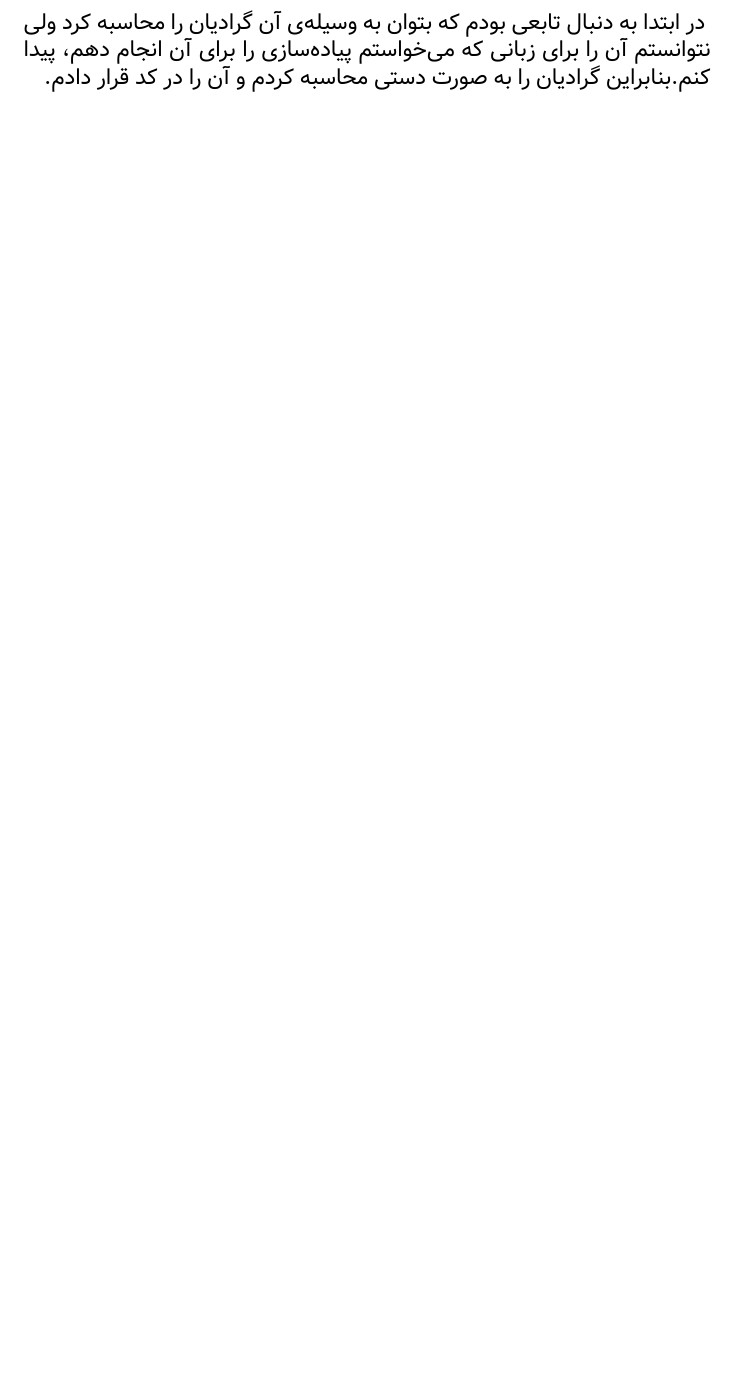
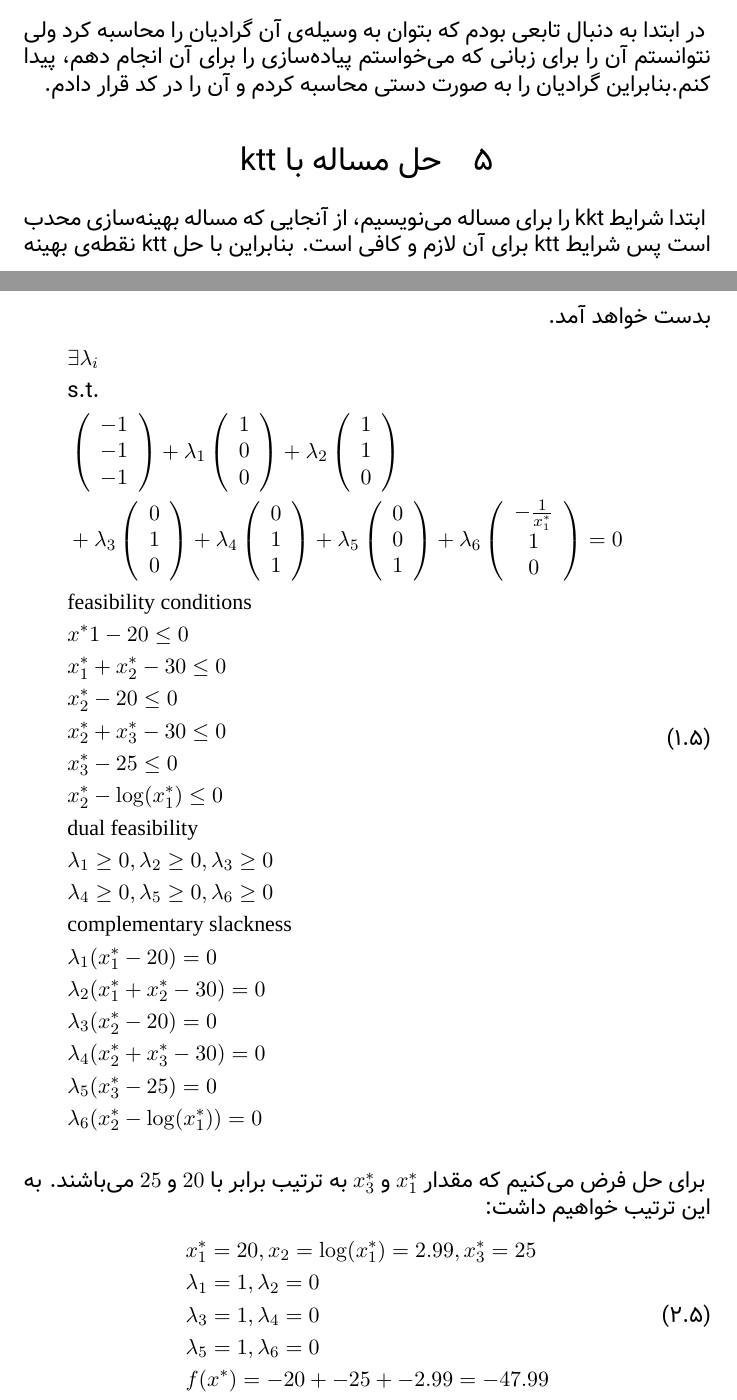
Before and after one commit to 1995parham/ON-Homework, a LaTeX problem sheet (HW1/report/main.tex): part of page 4 of 4 before the commit and two parts of pages 4 and 5 of 5 after it, the two joined at a grey line, cut so that both start at the same text, the shorter picture padded with empty space. Compiled offline with XeLaTeX; a missing font is replaced by an installed copy or a similar font.

Commit message:
Finalize report.

```diff
--- a/HW1/report/main.tex
+++ b/HW1/report/main.tex
@@ -151,4 +203,62 @@
 	که می‌خواستم پیاده‌سازی را برای آن انجام دهم، پیدا کنم.بنابراین گرادیان را به صورت دستی محاسبه کردم و آن را در کد قرار دادم.
 }
 
+\section{حل مساله با ktt}
+\paragraph{
+	ابتدا شرایط kkt را برای مساله می‌نویسیم، از آنجایی که مساله بهینه‌سازی محدب است پس شرایط ktt برای آن لازم و کافی است.
+	بنابراین با حل ktt نقطه‌ی بهینه بدست خواهد آمد.
+}
+
+\begin{equation}
+	\begin{aligned}
+		& \exists \lambda_i \\
+		& \text{s.t.} \\
+		& \left( \begin{array}{c} -1 \\ -1 \\ -1 \end{array} \right)
+		+ \lambda_1 \left( \begin{array}{c} 1 \\ 0 \\ 0 \end{array} \right)
+		+ \lambda_2 \left( \begin{array}{c} 1 \\ 1 \\ 0 \end{array} \right)\\
+		& + \lambda_3 \left( \begin{array}{c} 0 \\ 1 \\ 0 \end{array} \right)
+		+ \lambda_4 \left( \begin{array}{c} 0 \\ 1 \\ 1 \end{array} \right)
+		+ \lambda_5 \left( \begin{array}{c} 0 \\ 0 \\ 1 \end{array} \right)
+		+ \lambda_6 \left( \begin{array}{c} -\frac{1}{x^*_1} \\ 1 \\ 0 \end{array} \right)
+		= 0 \\
+		& \text{\lr{feasibility conditions}} \\
+		& x^*1 - 20 \le 0\\
+		& x^*_1 + x^*_2 - 30 \le 0 \\
+		& x^*_2 - 20 \le 0 \\
+		& x^*_2 + x^*_3 - 30 \le 0 \\
+		& x^*_3 - 25 \le 0 \\
+		& x^*_2 - \log(x^*_1) \le 0 \\
+		& \text{\lr{dual feasibility}} \\
+		& \lambda_1 \ge 0,
+		\lambda_2 \ge 0,
+		\lambda_3 \ge 0 \\
+		& \lambda_4 \ge 0,
+		\lambda_5 \ge 0,
+		\lambda_6 \ge 0 \\
+		& \text{\lr{complementary slackness}} \\
+		& \lambda_1(x^*_1 - 20) = 0\\
+		& \lambda_2(x^*_1 + x^*_2 - 30) = 0 \\
+		& \lambda_3(x^*_2 - 20) = 0 \\
+		& \lambda_4(x^*_2 + x^*_3 - 30) = 0 \\
+		& \lambda_5(x^*_3 - 25) = 0 \\
+		& \lambda_6(x^*_2 - \log(x^*_1)) = 0 \\
+	\end{aligned}
+\end{equation}
+
+\paragraph{
+	برای حل فرض می‌کنیم که مقدار $x^*_1$ و $x^*_3$ به ترتیب برابر با $20$ و $25$ می‌باشند. به این ترتیب خواهیم داشت:
+}
+
+\begin{equation}
+	\begin{aligned}
+		& x^*_1 = 20, x_2 = \log(x^*_1) = 2.99, x^*_3 = 25 \\
+		& \lambda_1 = 1, \lambda_2 = 0 \\
+		& \lambda_3 = 1, \lambda_4 = 0 \\
+		& \lambda_5 = 1, \lambda_6 = 0 \\
+		& f(x^*) = -20 + -25 + -2.99 = -47.99
+	\end{aligned}
+\end{equation}
+
+
+
 \end{document}
```
Also changed, not shown: HW1/report/main.pdf, HW1/report/main.tex (52 more changed lines).
